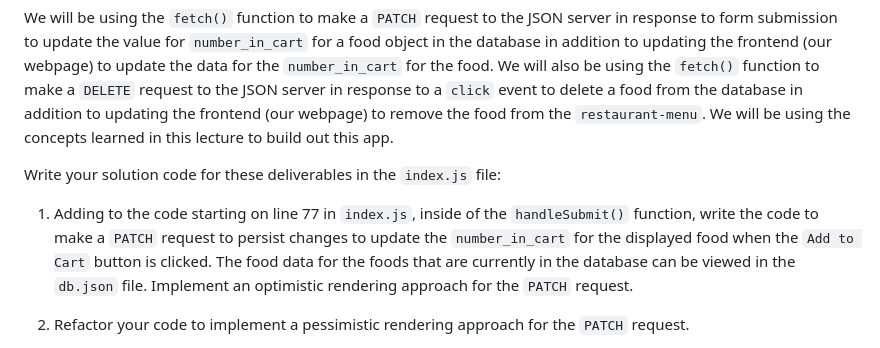
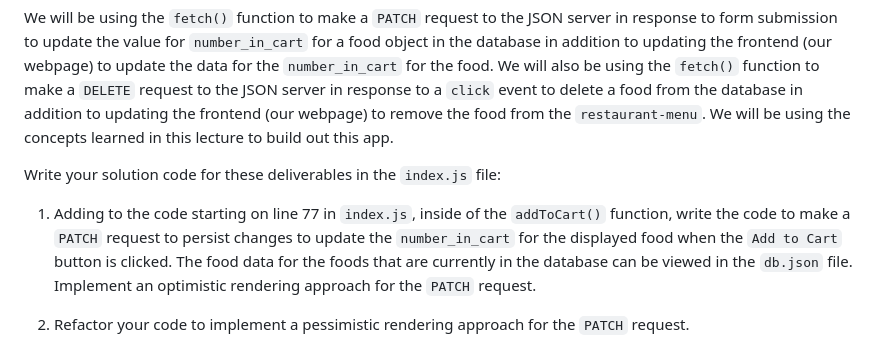
Before and after one commit to RikkuX491/SE-NYC-TEMPLATE-Phase-1, a Markdown page: README.md, the part around the change. Rendered like a GitHub page.

Commit message:
Updated Deliverable # 1 in Deliverables section of README.md

```diff
--- a/README.md
+++ b/README.md
@@ -27,7 +27,7 @@ We will be using the `fetch()` function to make a `PATCH` request to the JSON se
 
 Write your solution code for these deliverables in the `index.js` file:
 
-1. Adding to the code starting on line 77 in `index.js`, inside of the `handleSubmit()` function, write the code to make a `PATCH` request to persist changes to update the `number_in_cart` for the displayed food when the `Add to Cart` button is clicked. The food data for the foods that are currently in the database can be viewed in the `db.json` file. Implement an optimistic rendering approach for the `PATCH` request.
+1. Adding to the code starting on line 77 in `index.js`, inside of the `addToCart()` function, write the code to make a `PATCH` request to persist changes to update the `number_in_cart` for the displayed food when the `Add to Cart` button is clicked. The food data for the foods that are currently in the database can be viewed in the `db.json` file. Implement an optimistic rendering approach for the `PATCH` request.
 
 2. Refactor your code to implement a pessimistic rendering approach for the `PATCH` request.
 
```
